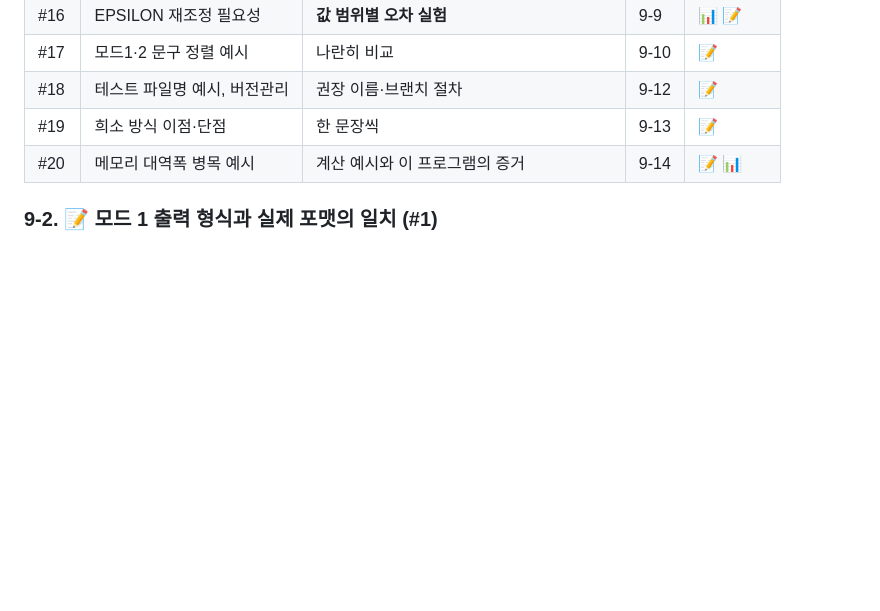
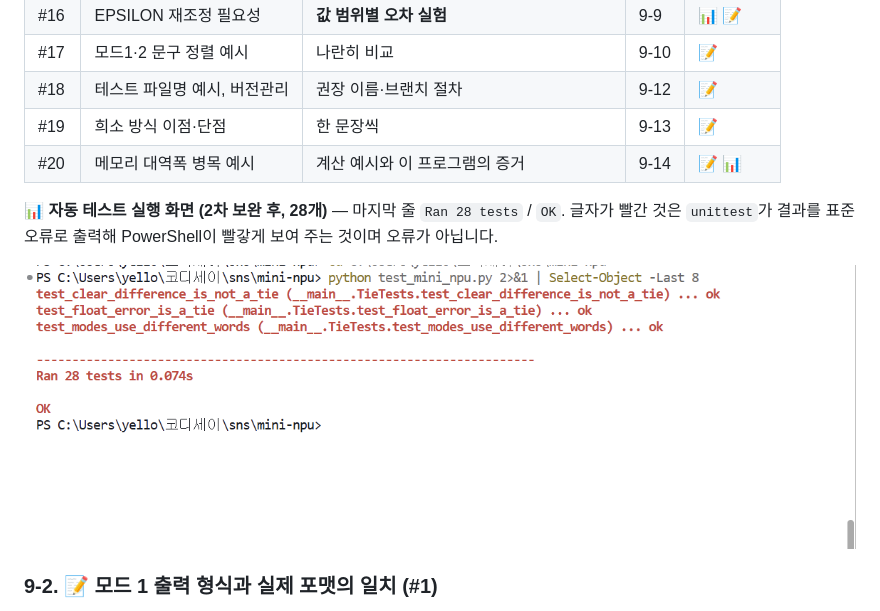
Before and after one commit to 80gina/mini-npu, a Markdown page: README.md, the part around the change. GitHub-like rendering; pictures changed too: docs/screenshots/T2_unittest_28_ok.png (added); blank space fills up the shorter version.

Commit message:
Docs: 자동 테스트 28개 실행 화면 증빙 추가

```diff
--- a/README.md
+++ b/README.md
@@ -321,6 +321,10 @@ mini-npu/
 | #19 | 희소 방식 이점·단점 | 한 문장씩 | 9-13 | 📝 |
 | #20 | 메모리 대역폭 병목 예시 | 계산 예시와 이 프로그램의 증거 | 9-14 | 📝 📊 |
 
+**📊 자동 테스트 실행 화면 (2차 보완 후, 28개)** — 마지막 줄 `Ran 28 tests` / `OK`. 글자가 빨간 것은 `unittest`가 결과를 표준 오류로 출력해 PowerShell이 빨갛게 보여 주는 것이며 오류가 아닙니다.
+
+![테스트 28개 실행 결과](docs/screenshots/T2_unittest_28_ok.png)
+
 ### 9-2. 📝 모드 1 출력 형식과 실제 포맷의 일치 (#1)
 예시와 실제 출력은 **같은 형식**이고 값만 다릅니다. 점수는 파이썬 실수 표기 그대로(`%r`, 예: `1.0`, `0.6000000000000001`), 연산 시간은 **밀리초, 소수 셋째 자리**(`%.3f`)입니다. `0.012 ms` 같은 시간 값은 컴퓨터마다 달라지는 예시입니다.
 
```
